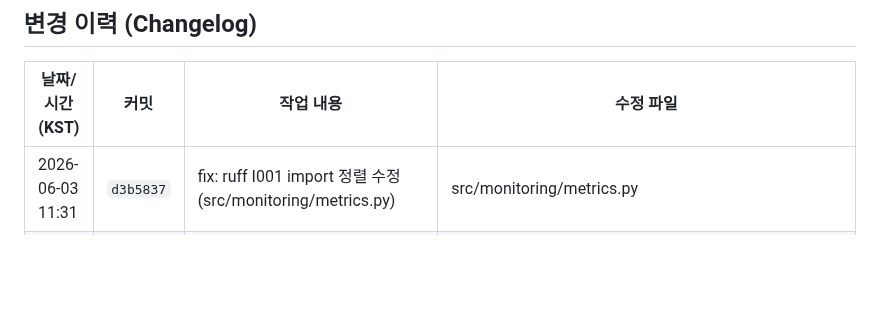
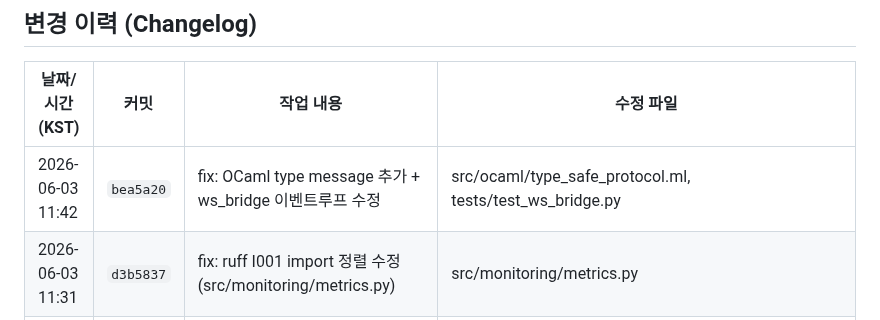
Before and after one commit to sun475300-sudo/swarm-drone-atc, a Markdown page: README.md, the part around the change. GitHub-like rendering; blank space fills up the shorter version.

Commit message:
docs: 변경 이력 업데이트 2026-06-03 11:42 [changelog]

```diff
--- a/README.md
+++ b/README.md
@@ -706,6 +706,7 @@ MIT License — Developed for academic and educational purposes.
 ## 변경 이력 (Changelog)
 | 날짜/시간 (KST) | 커밋 | 작업 내용 | 수정 파일 |
 | --- | --- | --- | --- |
+| 2026-06-03 11:42 | `bea5a20` | fix: OCaml type message 추가 + ws_bridge 이벤트루프 수정 | src/ocaml/type_safe_protocol.ml, tests/test_ws_bridge.py |
 | 2026-06-03 11:31 | `d3b5837` | fix: ruff I001 import 정렬 수정 (src/monitoring/metrics.py) | src/monitoring/metrics.py |
 | 2026-06-02 09:18 | `d84bb85` | docs: update README with Phase 521-660 multi-language coverage and latest stats | README.md |
 | 2026-06-02 10:20 | `main` | docs: README 최신 내용으로 업데이트 (Phase 521-660 다중 언어 반영, 배지/통계 갱신) | README.md |
```
